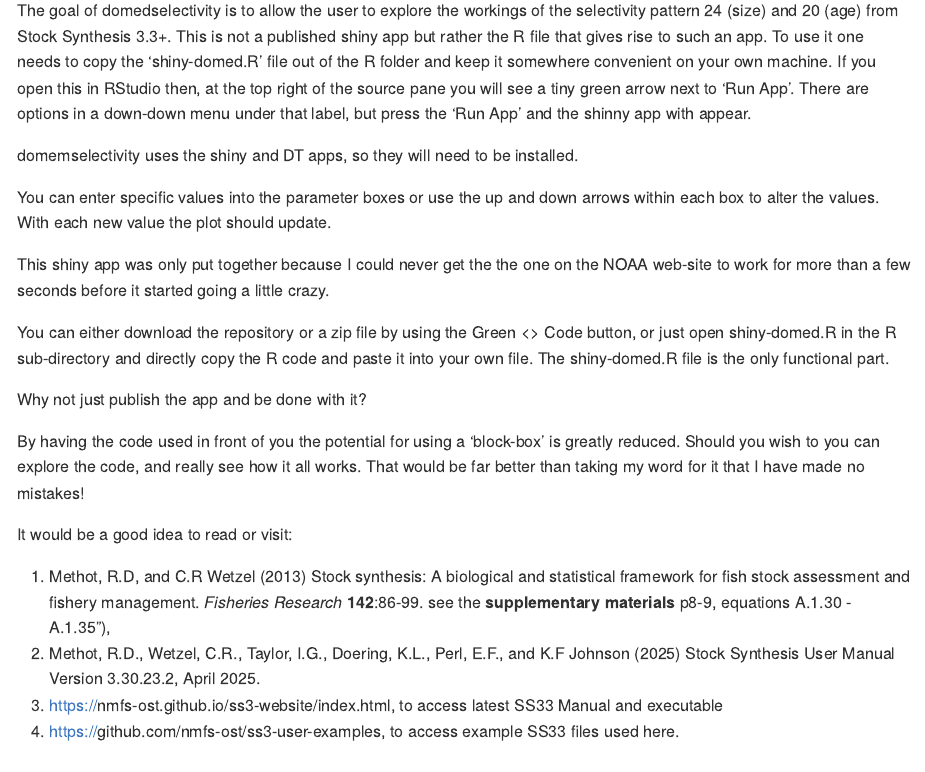
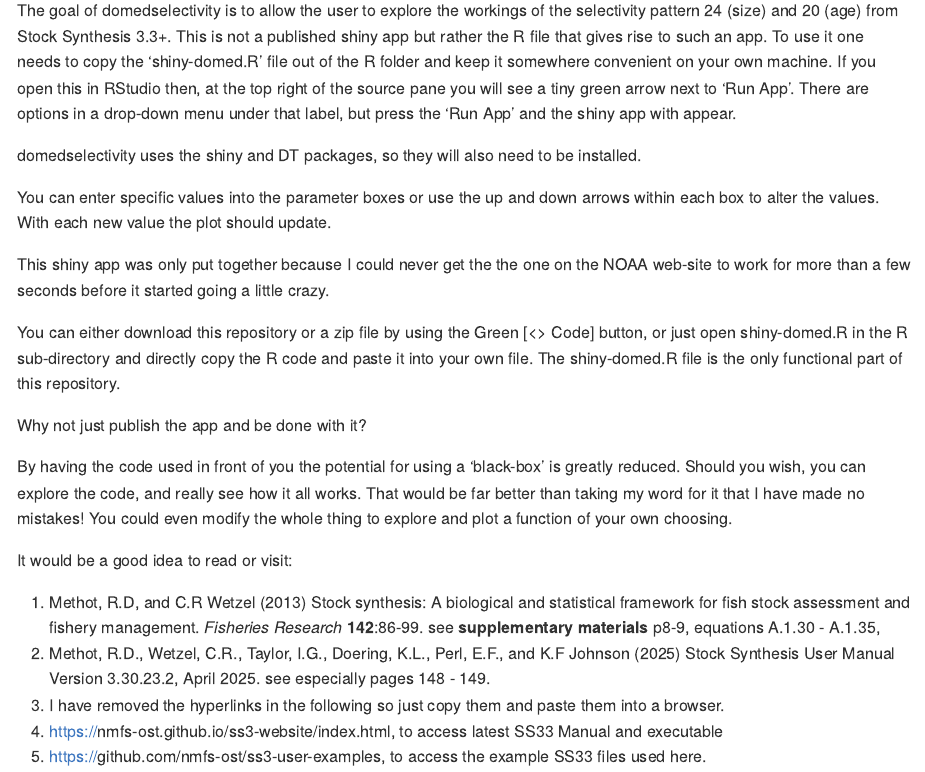
Before and after one commit to haddonm/domedselectivity, an R Markdown document (README.Rmd): the page in a window 1100 px wide, from 110 px down. The pictures show the output file README.md that the author committed with the source, drawn offline in the style of GitHub.

Commit message:
Finalized Readme

```diff
--- a/README.Rmd
+++ b/README.Rmd
@@ -17,19 +17,24 @@
 <!-- badges: end -->
 
 The goal of domedselectivity is to allow the user to explore the workings of the selectivity pattern 24 (size) and 20 (age) from Stock Synthesis 3.3+.
-This is not a published shiny app but rather the R file that gives rise to such an app. To use it one needs to copy the 'shiny-domed.R' file out of the R folder and keep it somewhere convenient on your own machine. If you open this in RStudio then, at the top right of the source pane you will see a tiny green arrow next to 'Run App'. There are options in a down-down menu under that label, but press the 'Run App' and the shinny app with appear.
+This is not a published shiny app but rather the R file that gives rise to such an app. To use it one needs to copy the 'shiny-domed.R' file out of the R folder and keep it somewhere convenient on your own machine. If you open this in RStudio then, at the top right of the source pane you will see a tiny green arrow next to 'Run App'. There are options in a drop-down menu under that label, but press the 'Run App' and the shiny app with appear.
 
-domemselectivity uses the shiny and DT apps, so they will need to be installed.
+domedselectivity uses the shiny and DT packages, so they will also need to be installed.
 
 You can enter specific values into the parameter boxes or use the up and down arrows within each box to alter the values. With each new value the plot should update.
 
 This shiny app was only put together because I could never get the the one on the NOAA web-site to work for more than a few seconds before it started going a little crazy.
 
-You can either download the repository or a zip file by using the Green <> Code button, or just open shiny-domed.R in the R sub-directory and directly copy the R code and paste it into your own file. The shiny-domed.R file is the only functional part.
+You can either download this repository or a zip file by using the Green [<> Code] button, or just open shiny-domed.R in the R sub-directory and directly copy the R code and paste it into your own file. The shiny-domed.R file is the only functional part of this repository.
 
 Why not just publish the app and be done with it?
 
-By having the code used in front of you the potential for using a 'block-box' is greatly reduced. Should you wish to you can explore the code, and really see how it all works. That would be far better than taking my word for it that I have made no mistakes!
+By having the code used in front of you the potential for using a 'black-box' is greatly reduced. Should you wish, you can explore the code, and really see how it all works. That would be far better than taking my word for it that I have made no mistakes! You could even modify the whole thing to explore and plot a function of your own choosing.
 
 It would be a good idea to read or visit:
 
+1) Methot, R.D, and C.R Wetzel (2013) Stock synthesis: A biological and statistical framework for fish stock assessment and fishery management. _Fisheries Research_ **142**:86-99. see **supplementary materials** p8-9, equations A.1.30 - A.1.35,
+2) Methot, R.D., Wetzel, C.R., Taylor, I.G., Doering, K.L., Perl, E.F., and K.F Johnson (2025) Stock Synthesis User Manual Version 3.30.23.2, April 2025. see especially pages 148 - 149.
+3) I have removed the hyperlinks in the following so just copy them and paste them into a browser.
+4) https://<span></span>nmfs-ost.github.io/ss3-website/index.html, to access latest SS33 Manual and executable
+5) https://<span></span>github.com/nmfs-ost/ss3-user-examples, to access the example SS33 files used here.
```
Also changed, not shown: README.md, README.Rmd (4 more changed lines).
